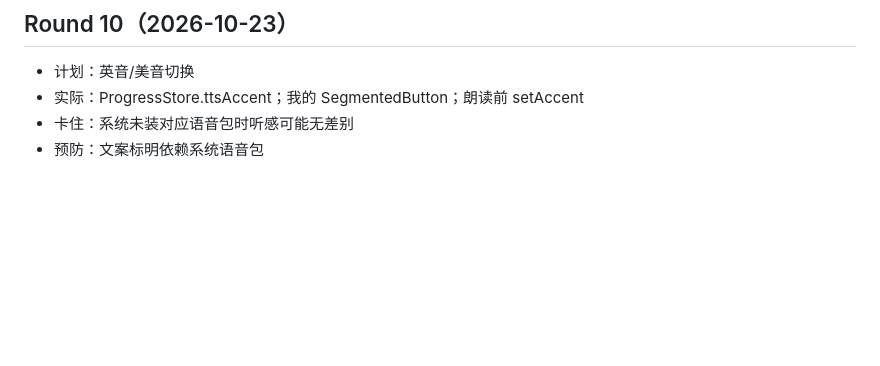
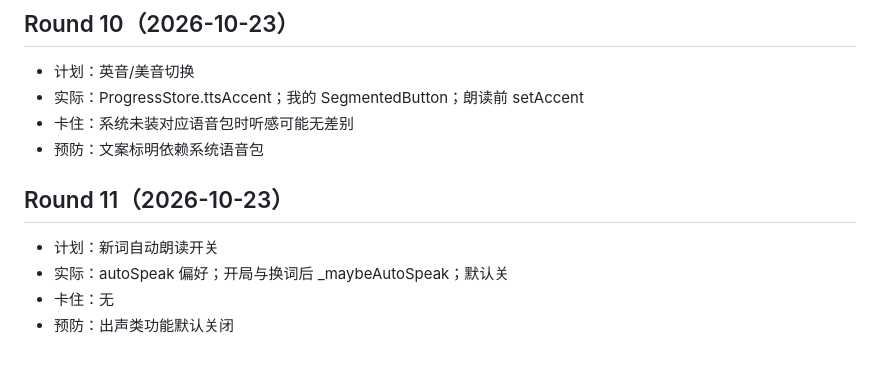
Before and after one commit to guoshuaipeng/vocab_helper, a Markdown page: docs/retro.md, the part around the change. Drawn GitHub-style; blank space fills up the shorter version.

Commit message:
docs: retro round 11

```diff
--- a/docs/retro.md
+++ b/docs/retro.md
@@ -71,3 +71,9 @@
 - 实际：ProgressStore.ttsAccent；我的 SegmentedButton；朗读前 setAccent
 - 卡住：系统未装对应语音包时听感可能无差别
 - 预防：文案标明依赖系统语音包
+
+## Round 11（2026-10-23）
+- 计划：新词自动朗读开关
+- 实际：autoSpeak 偏好；开局与换词后 _maybeAutoSpeak；默认关
+- 卡住：无
+- 预防：出声类功能默认关闭
```
